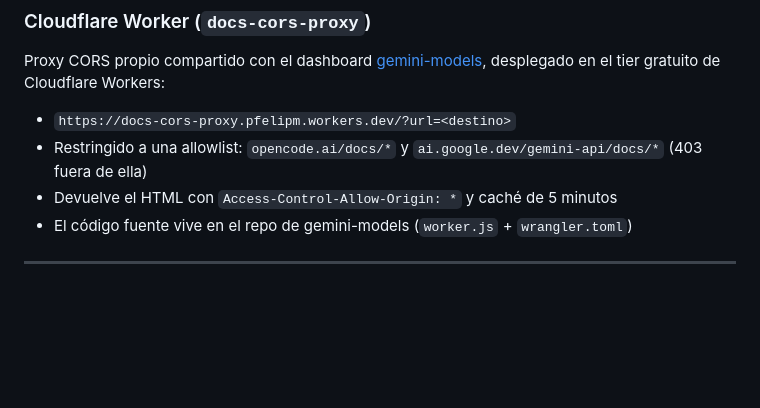
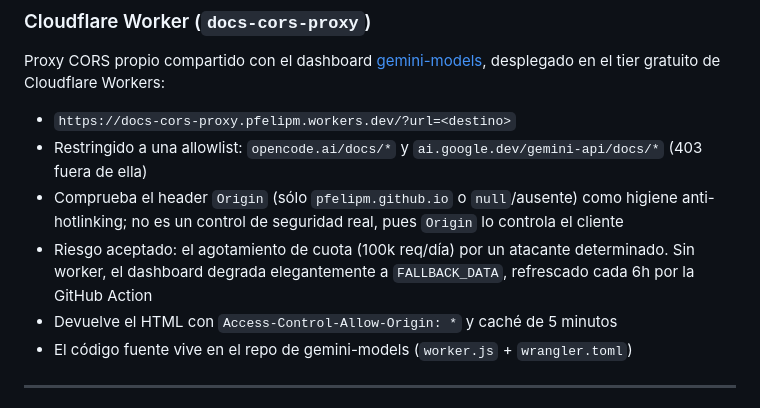
Before and after one commit to pfelipm/opencode-zen-precios, a Markdown page: README.md, the part around the change. Rendered like a GitHub page; blank space fills up the shorter version.

Commit message:
docs: documentar validación de Origin y riesgo aceptado de cuota del worker

```diff
--- a/README.md
+++ b/README.md
@@ -68,6 +68,8 @@ Proxy CORS propio compartido con el dashboard [gemini-models](https://github.com
 
 - `https://docs-cors-proxy.pfelipm.workers.dev/?url=<destino>`
 - Restringido a una allowlist: `opencode.ai/docs/*` y `ai.google.dev/gemini-api/docs/*` (403 fuera de ella)
+- Comprueba el header `Origin` (sólo `pfelipm.github.io` o `null`/ausente) como higiene anti-hotlinking; no es un control de seguridad real, pues `Origin` lo controla el cliente
+- Riesgo aceptado: el agotamiento de cuota (100k req/día) por un atacante determinado. Sin worker, el dashboard degrada elegantemente a `FALLBACK_DATA`, refrescado cada 6h por la GitHub Action
 - Devuelve el HTML con `Access-Control-Allow-Origin: *` y caché de 5 minutos
 - El código fuente vive en el repo de gemini-models (`worker.js` + `wrangler.toml`)
 
```
